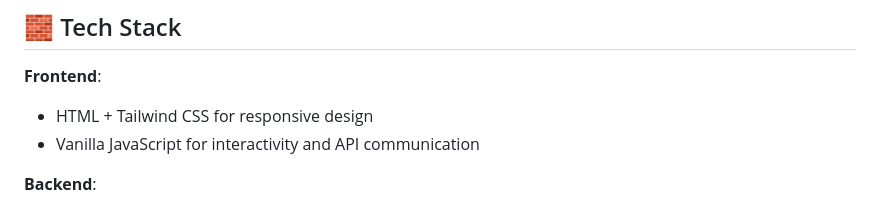
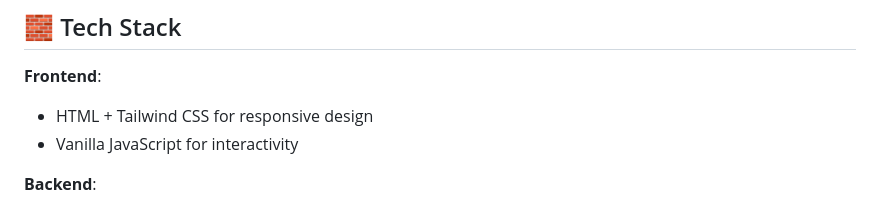
Before and after one commit to bedobeeeee/emoticue, a Markdown page: README.md, the part around the change. GitHub-like rendering.

```diff
--- a/README.md
+++ b/README.md
@@ -41,7 +41,7 @@ We all struggle to pick the right movie, book, or song that truly fits our mood.
 **Frontend**:
 
 * HTML + Tailwind CSS for responsive design
-* Vanilla JavaScript for interactivity and API communication
+* Vanilla JavaScript for interactivity
 
 **Backend**:
 
```
